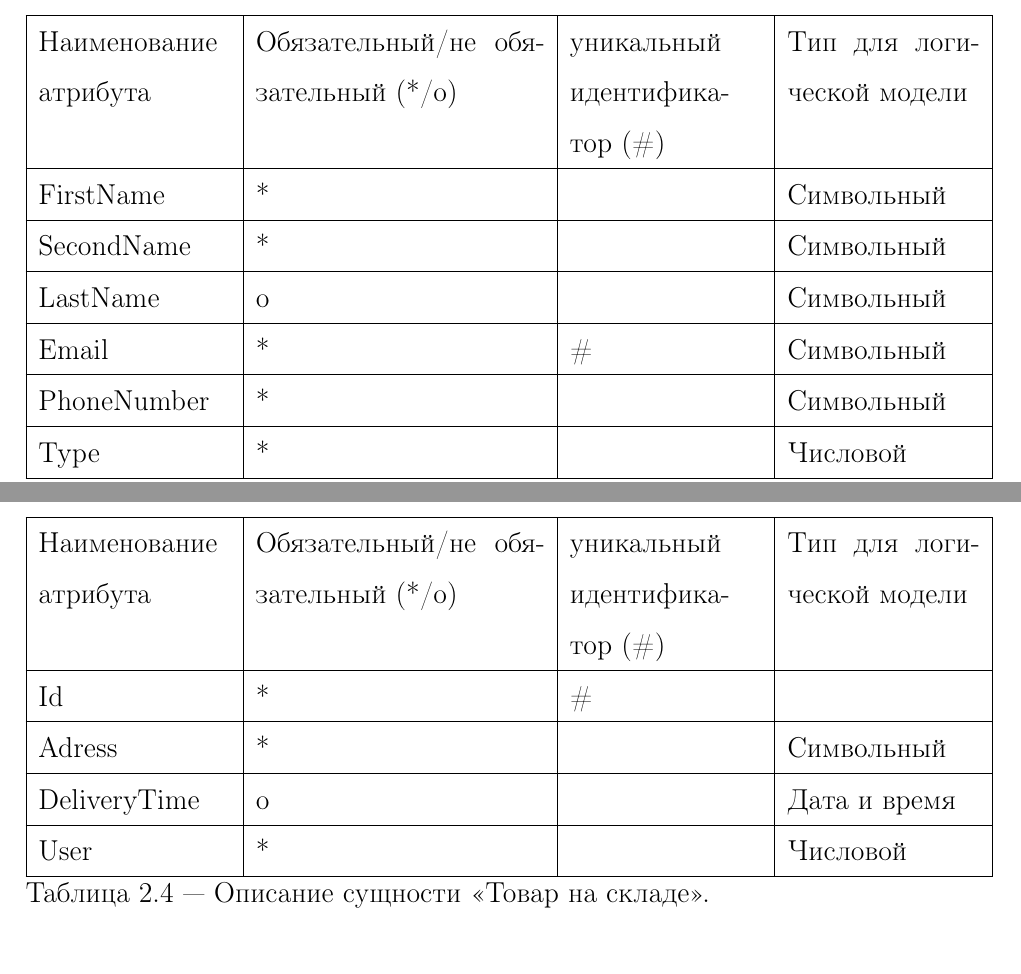
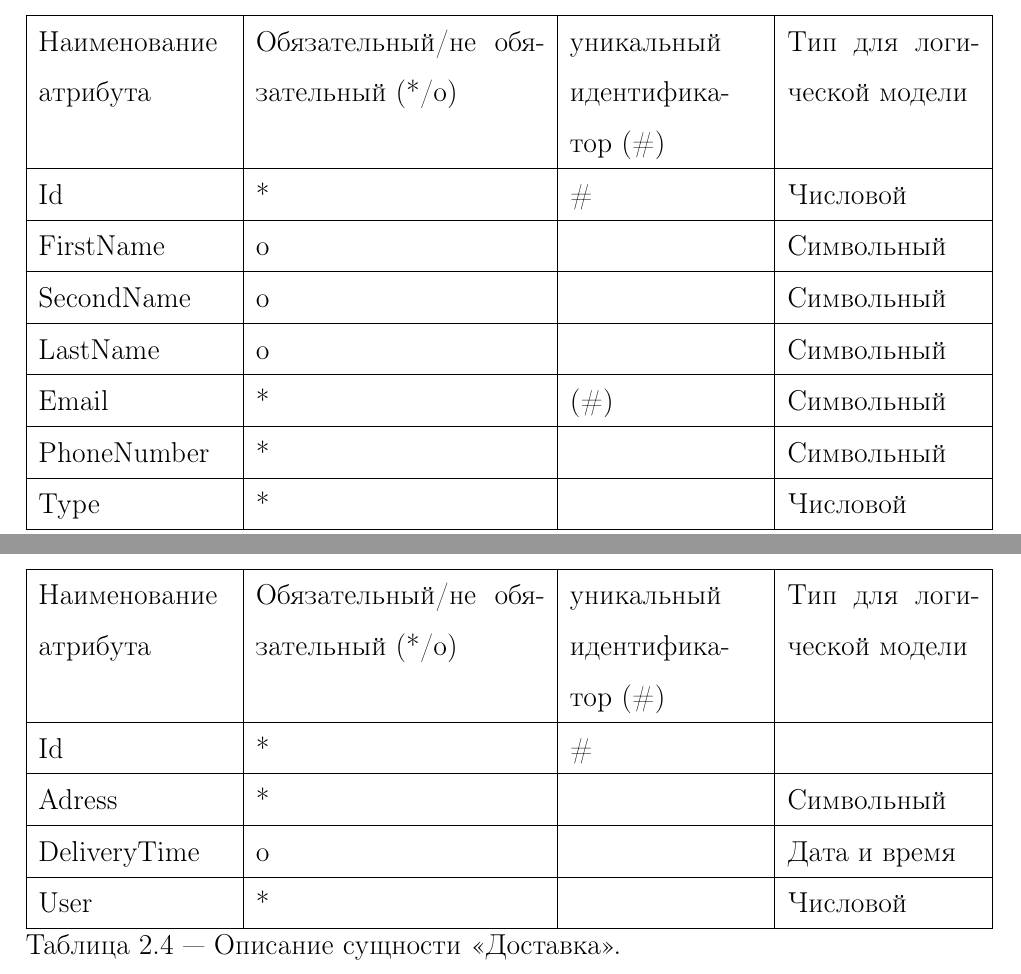
Before and after one commit to NikiforovSaveliy/-----------, a LaTeX document (Отчет/main.tex): two parts of pages 6 and 8 of 9, joined at a grey line, cut so that both start at the same text. Compiled offline with pdfLaTeX.

```diff
--- a/Отчет/main.tex
+++ b/Отчет/main.tex
@@ -93,10 +92,11 @@
                     \hline
                     Наименование атрибута & Обязательный/не обязательный (*/o) & уникальный идентификатор (\#) & Тип для логической модели
                     \\ \hline
-                    FirstName & * & & Символьный\\ \hline
-                    SecondName & * & & Символьный\\ \hline
+                    Id & * & \# & Числовой \\ \hline
+                    FirstName & o & & Символьный\\ \hline
+                    SecondName & o & & Символьный\\ \hline
                     LastName & o & & Символьный \\ \hline
-                    Email & * & \# & Символьный  \\ \hline
+                    Email & * & (\#) & Символьный  \\ \hline
                     PhoneNumber & * & & Символьный\\ \hline
                     Type & * & & Числовой \\ \hline
                 \end{tabular}
@@ -155,7 +155,7 @@
                 DeliveryTime & o & & Дата и время \\ \hline
                 User & * &  & Числовой  \\ \hline
             \end{tabular}
-            \caption{Описание сущности <<Товар на складе>>.}
+            \caption{Описание сущности <<Доставка>>.}
         \end{table}
 
         Атрибут <<Id>> является искуственным первичным ключем, для однозначного опредления доставки в системе.
```
Also changed, not shown: Отчет/main.tex (1 more changed lines).
